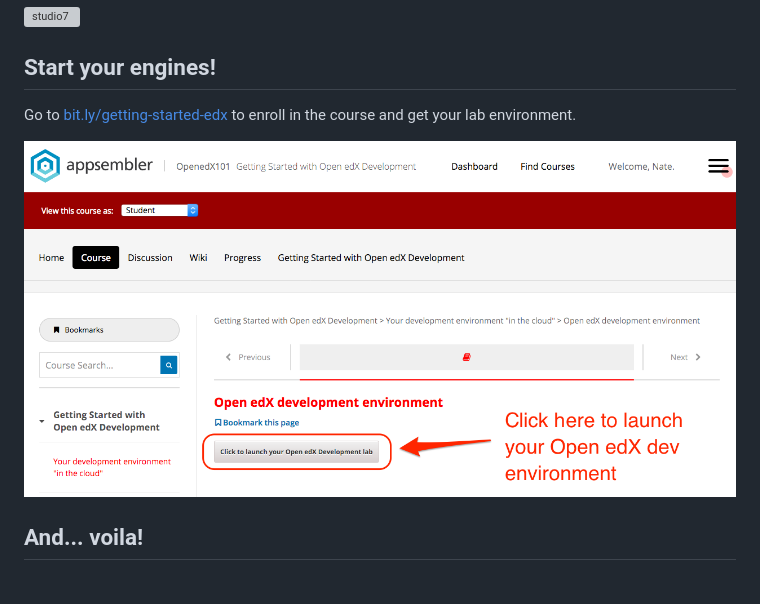
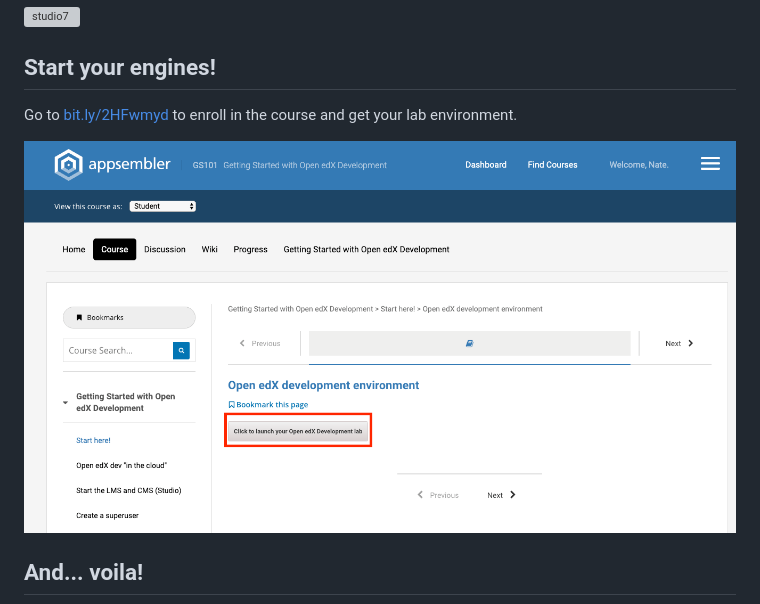
Before and after one commit to appsembler/openedx-developer-workshop, a Markdown page: document.md, the part around the change. Drawn GitHub-style; pictures changed too: images/launch_lab_button.png; grey boxes are pictures that could not be loaded.

Commit message:
update the link and the button

```diff
--- a/document.md
+++ b/document.md
@@ -232,7 +232,7 @@ First we need to set up a site. We'll use our handy signup wizard to provide you
 
 ## Start your engines!
 
-Go to [bit.ly/getting-started-edx](http://bit.ly/getting-started-edx) to enroll in the course and get your lab environment.
+Go to [bit.ly/2HFwmyd](http://bit.ly/2HFwmyd) to enroll in the course and get your lab environment.
 
 ![launchlab](images/launch_lab_button.png) <!-- .element height="70%" width="70%" -->
 
```
Also changed, not shown: images/launch_lab_button_old.png (added), images/platform_graphic.png (added), 1 other file.
